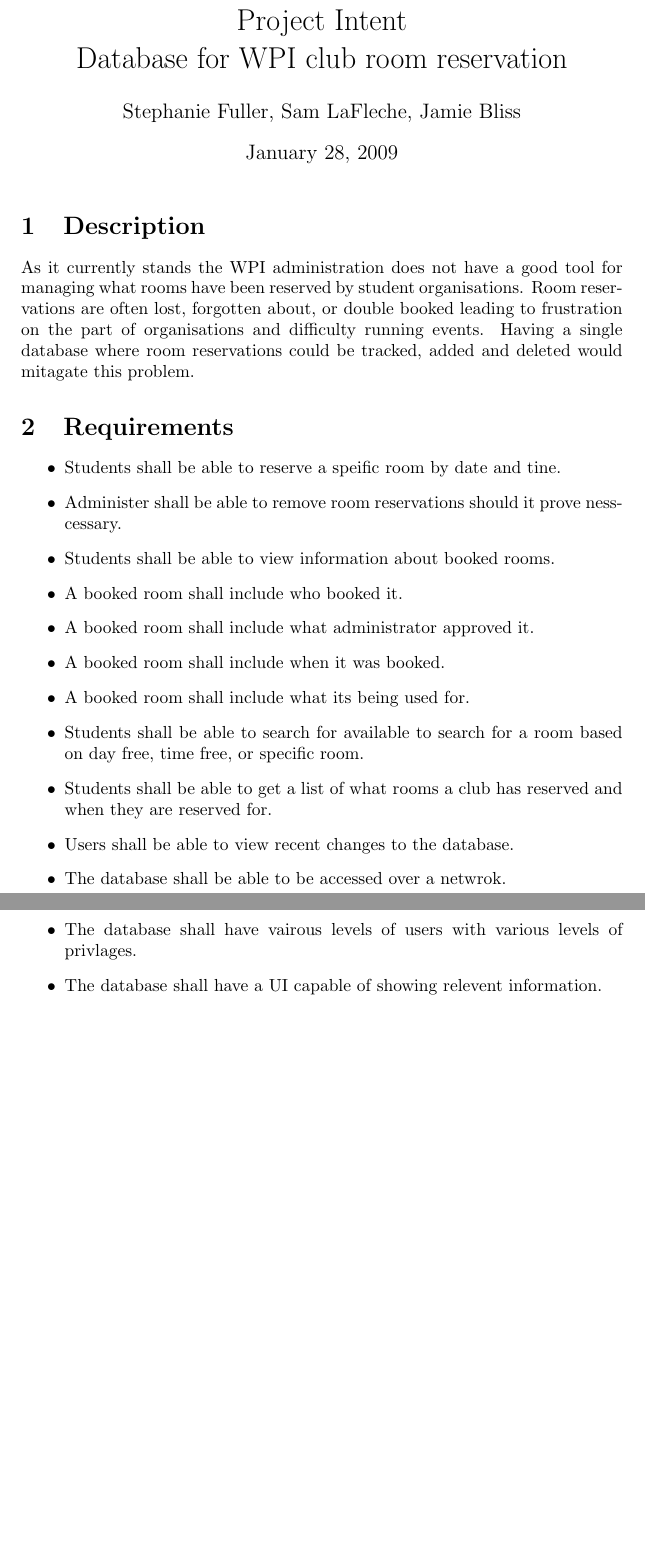
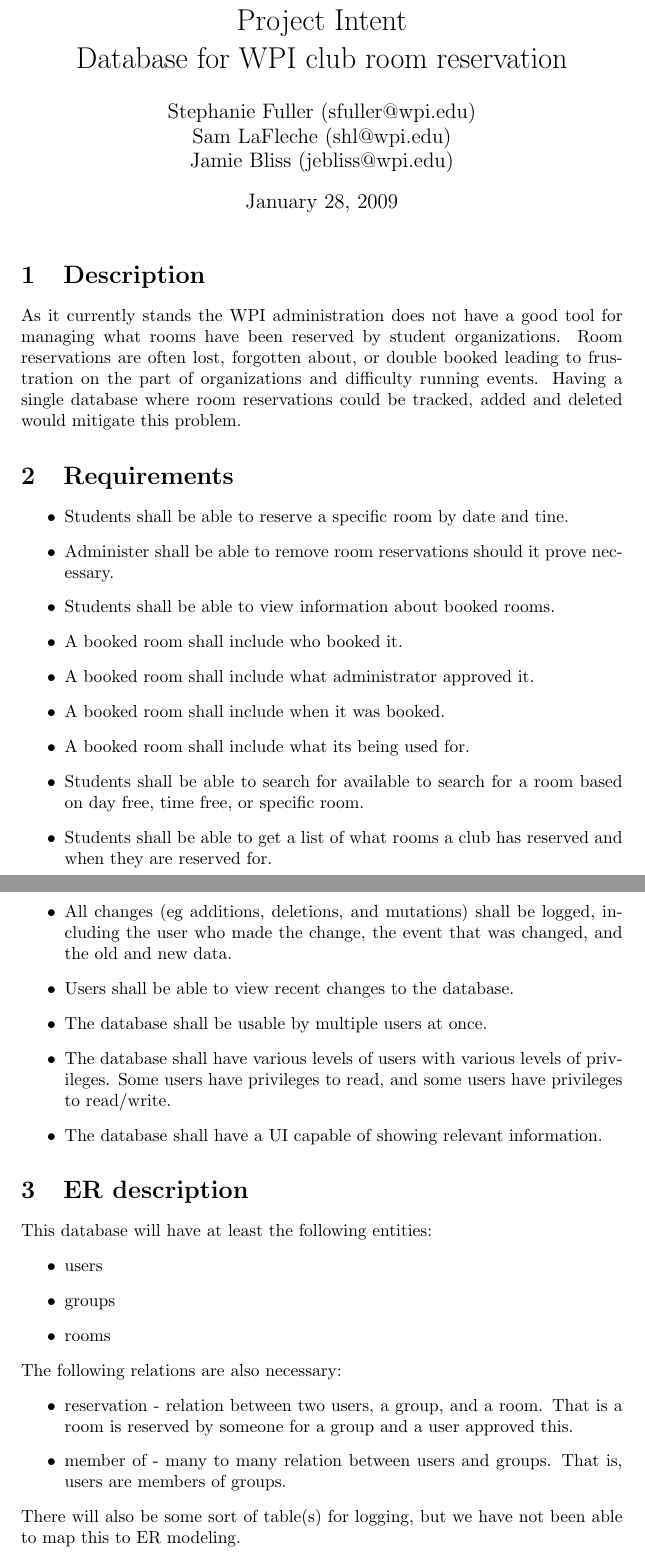
Before and after one commit to AstraLuma/restracker, a LaTeX document (phase0-team16.tex): two parts of pages 1 and 2 of 2, joined at a grey line, cut so that both start at the same text, the shorter picture padded with empty space. Compiled offline with pdfLaTeX.

Commit message:
First draft ER-model for project - not enough relations Phase 0 as handed in

```diff
--- a/phase0-team16.tex
+++ b/phase0-team16.tex
@@ -2,7 +2,8 @@
 \usepackage{amsmath,amssymb,bbm}
 
 \title{Project Intent\\Database for WPI club room reservation}
-\author{Stephanie Fuller, Sam LaFleche, Jamie Bliss}
+\author{Stephanie Fuller (sfuller@wpi.edu)\\ Sam LaFleche (shl@wpi.edu)\\ Jamie
+Bliss (jebliss@wpi.edu)}
 
 \begin{document}
 
@@ -10,19 +11,19 @@
 
 \section{Description}
 As it currently stands the WPI administration does not have a good tool for
-managing what rooms have been reserved by student organisations. Room
+managing what rooms have been reserved by student organizations. Room
 reservations are often lost, forgotten about, or double booked leading to
-frustration on the part of organisations and difficulty running events. Having a
+frustration on the part of organizations and difficulty running events. Having a
 single database where room reservations could be tracked, added and deleted
-would mitagate this problem.
+would mitigate this problem.
 
 \section{Requirements}
 \begin{itemize}
 \item
-Students shall be able to reserve a speific room by date and tine.
+Students shall be able to reserve a specific room by date and tine.
 \item
 Administer shall be able to remove room reservations should it prove
-nesscessary.
+necessary.
 \item
 Students shall be able to view information about booked rooms.
 \item
@@ -37,15 +38,49 @@
 Students shall be able to get a list of what rooms a club has reserved and when
 they are reserved for.
 \item
+All changes (eg additions, deletions, and mutations) shall be logged, including the
+user who made the change, the event that was changed, and the old and new
+data.
+\item
 Users shall be able to view recent changes to the database.
 \item
-The database shall be able to be accessed over a netwrok.
+The database shall be usable by multiple users at once.
 \item
-The database shall have vairous levels of users with various levels of
-privlages.
+The database shall have various levels of users with various levels of
+privileges. Some users have privileges to read, and some users have privileges to
+read/write.
 \item
-The database shall have a UI capable of showing relevent information.
+The database shall have a UI capable of showing relevant information.
 \end{itemize}
+
+\section{ER description}
+This database will have at least the following entities:
+\begin{itemize}
+\item users
+\item groups
+\item rooms
+\end{itemize}
+\\
+The following relations are also necessary:
+\begin{itemize}
+\item reservation - relation between two users, a group, and a room. That is a
+room is reserved by someone for a group and a user approved this.
+\item member of - many to many relation between users and groups. That is, users
+are members of groups.
+\end{itemize}
+\\
+There will also be some sort of table(s) for logging, but we have not been able to
+map this to ER modeling.
+
+%entities
+%users
+%groups
+%rooms
+%relations
+%reservations - two users, group, room
+%"in group" - many to many
+%tables of some sort
+%logging
 
 %\section{Expected Implementation}
 %\begin{itemize}
```
Also changed, not shown: 1 other file.
